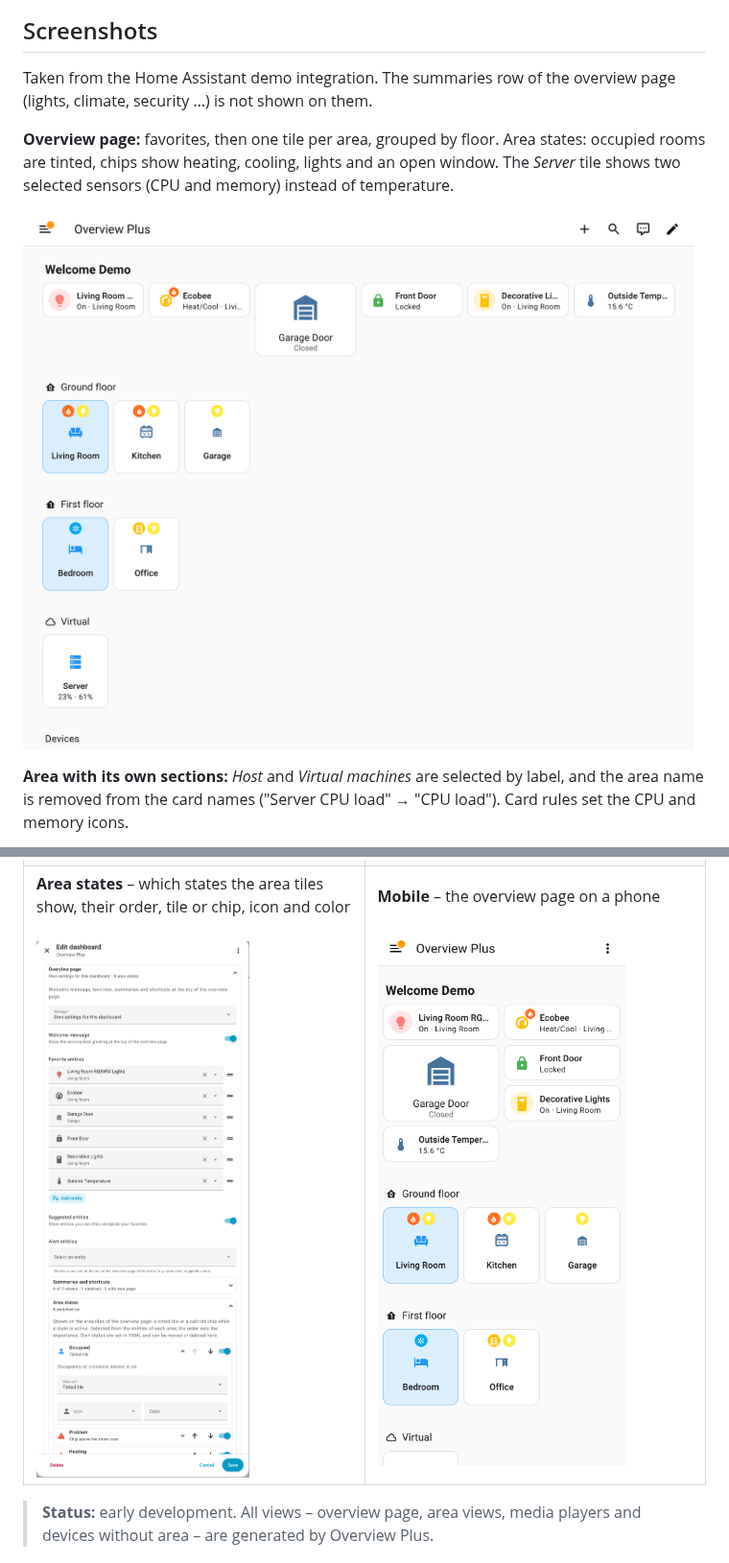
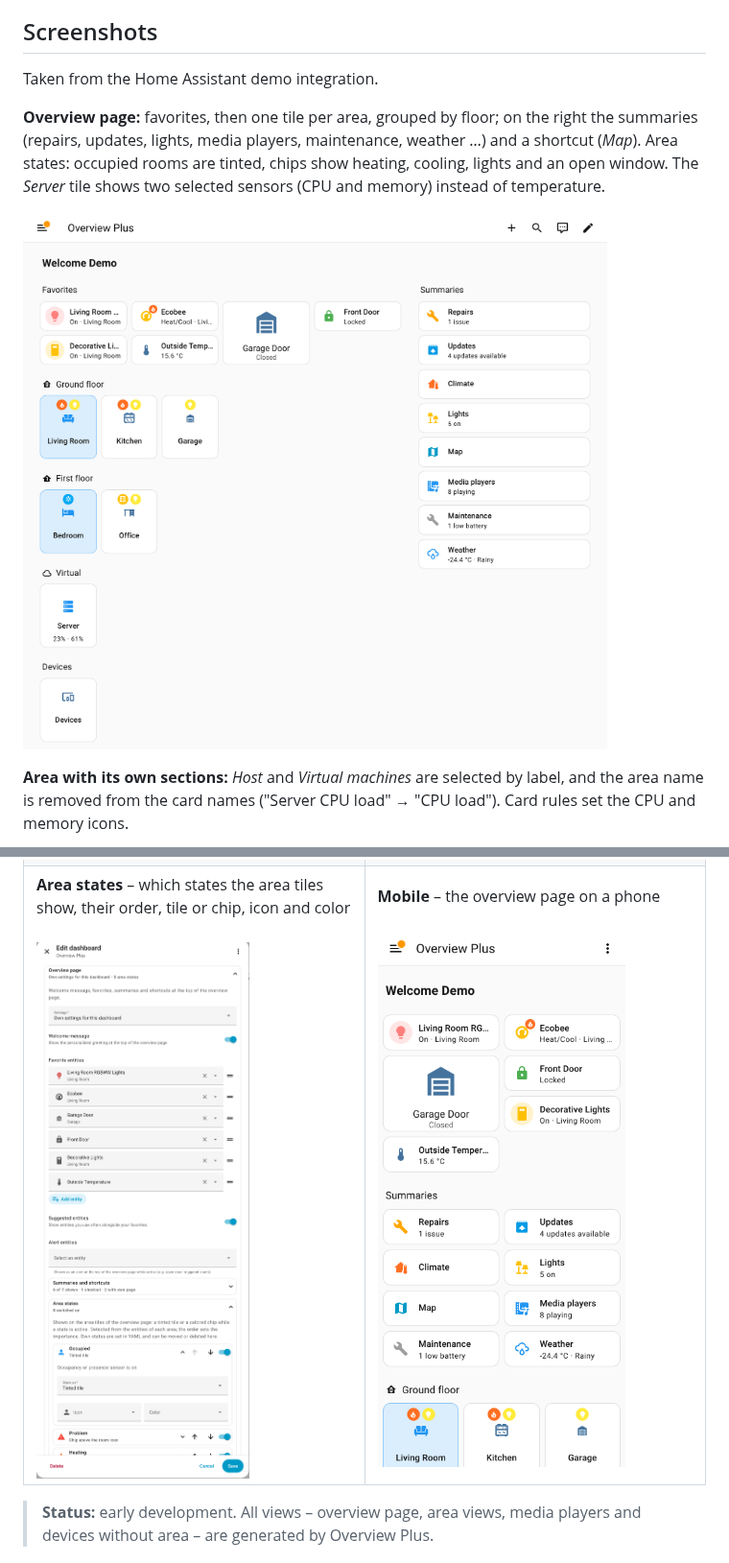
Before and after one commit to financelurker/ha-overview-plus, a Markdown page: README.md, 2 parts joined by grey strips. Shown at 96% size. Drawn GitHub-style; pictures changed too: docs/images/overview-mobile.png, docs/images/overview.png.

Commit message:
docs: overview screenshots with summaries and shortcuts
The overview screenshots were taken on a Home Assistant 2026.2 demo
instance. That version does not show the summaries (screen-width
visibility) and has no shortcut card, so only half of the overview page
was visible. Retaken on Home Assistant 2026.10.2; the README note that
the summaries are missing is removed.

Co-Authored-By: Claude <noreply@anthropic.com>

```diff
--- a/README.md
+++ b/README.md
@@ -17,13 +17,14 @@ what the built-in dashboard does not let you change:
 
 ## Screenshots
 
-Taken from the Home Assistant demo integration. The summaries row of the overview page (lights, climate, security …) is not shown on them.
+Taken from the Home Assistant demo integration.
 
-**Overview page:** favorites, then one tile per area, grouped by floor. Area states: occupied rooms
-are tinted, chips show heating, cooling, lights and an open window. The *Server* tile shows two
+**Overview page:** favorites, then one tile per area, grouped by floor; on the right the
+summaries (repairs, updates, lights, media players, maintenance, weather …) and a shortcut (*Map*).
+Area states: occupied rooms are tinted, chips show heating, cooling, lights and an open window. The *Server* tile shows two
 selected sensors (CPU and memory) instead of temperature.
 
-![Overview page](https://raw.githubusercontent.com/financelurker/ha-overview-plus/main/docs/images/overview.png?v=ac1ca4c8be)
+![Overview page](https://raw.githubusercontent.com/financelurker/ha-overview-plus/main/docs/images/overview.png?v=b9c5b26134)
 
 **Area with its own sections:** *Host* and *Virtual machines* are selected by label, and the area
 name is removed from the card names ("Server CPU load" → "CPU load"). Card rules set the CPU and
@@ -57,7 +58,7 @@ parts, each with a short summary of what is set.
 </tr>
 <tr>
 <td width="50%" valign="top"><b>Area states</b> – which states the area tiles show, their order, tile or chip, icon and color<br><br><img src="https://raw.githubusercontent.com/financelurker/ha-overview-plus/main/docs/images/editor-indicators.png?v=107427816f" alt="Editor: area states"></td>
-<td width="50%" valign="top"><b>Mobile</b> – the overview page on a phone<br><br><img src="https://raw.githubusercontent.com/financelurker/ha-overview-plus/main/docs/images/overview-mobile.png?v=b927038a82" alt="Overview page on a phone"></td>
+<td width="50%" valign="top"><b>Mobile</b> – the overview page on a phone<br><br><img src="https://raw.githubusercontent.com/financelurker/ha-overview-plus/main/docs/images/overview-mobile.png?v=8166147385" alt="Overview page on a phone"></td>
 </tr>
 </table>
 
```
